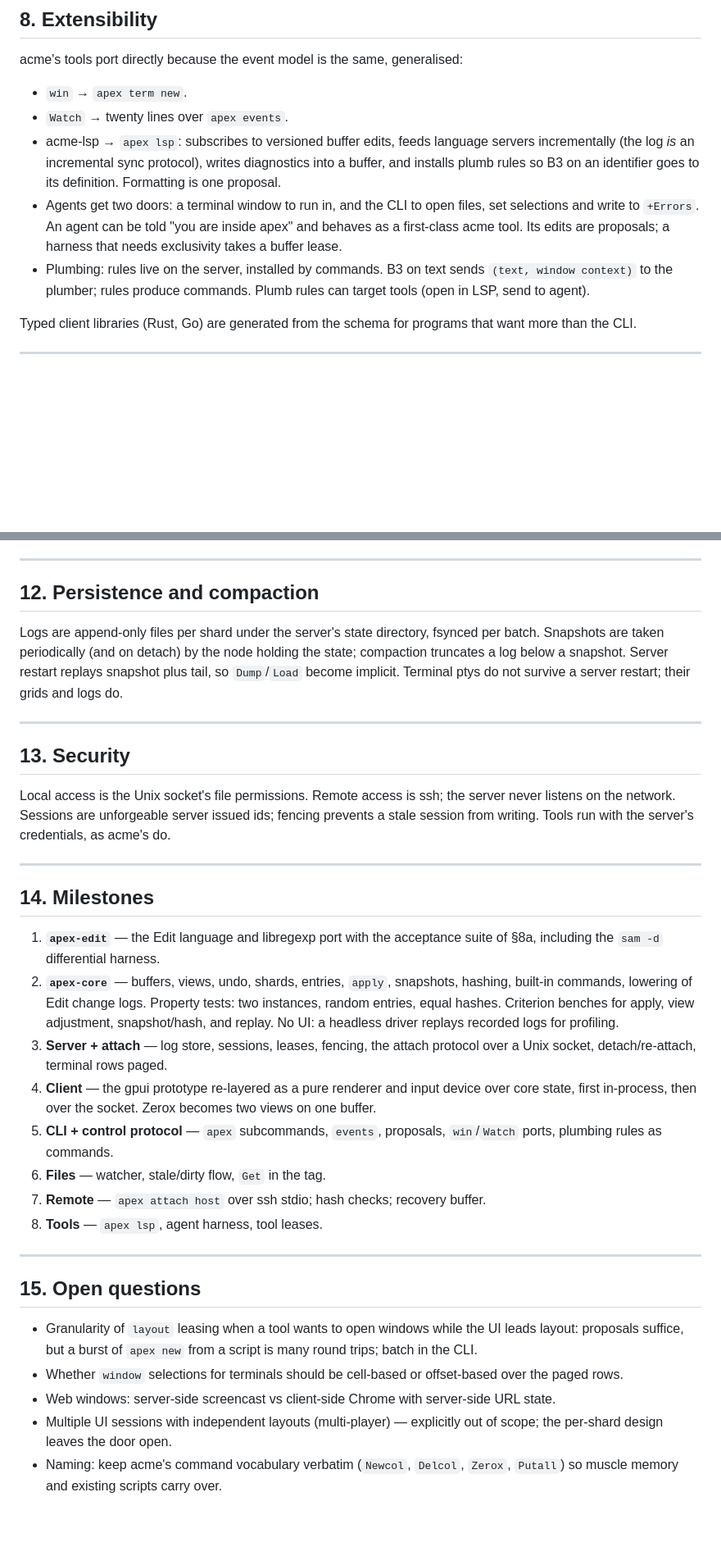
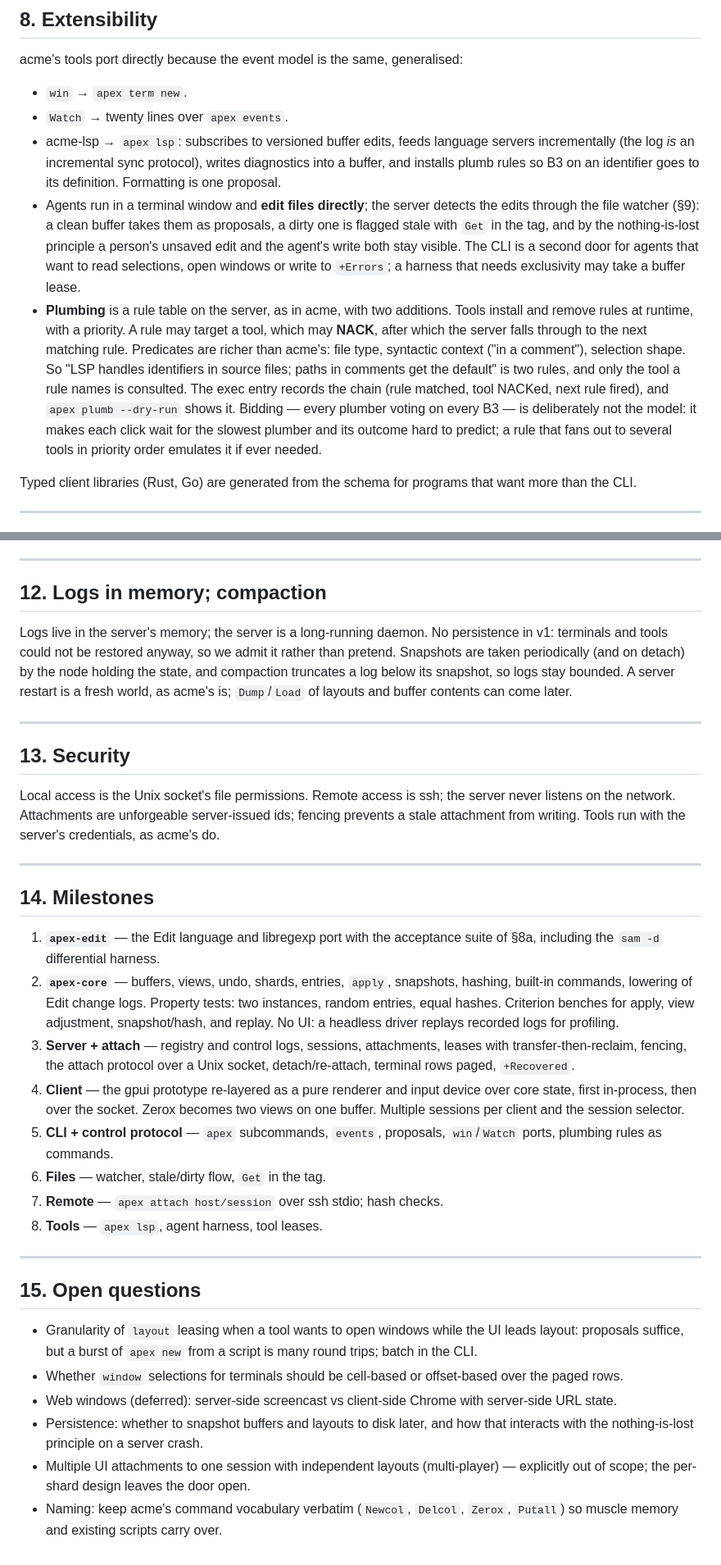
Before and after one commit to mariusae/apex, a Markdown page: DESIGN.md, 2 parts joined by grey strips. Shown at 82% size. Drawn GitHub-style; blank space fills up the shorter version.

```diff
--- a/DESIGN.md
+++ b/DESIGN.md
@@ -403,13 +469,26 @@ acme's tools port directly because the event model is the same, generalised:
   servers incrementally (the log *is* an incremental sync protocol), writes
   diagnostics into a buffer, and installs plumb rules so B3 on an identifier
   goes to its definition. Formatting is one proposal.
-- Agents get two doors: a terminal window to run in, and the CLI to open
-  files, set selections and write to `+Errors`. An agent can be told "you are
-  inside apex" and behaves as a first-class acme tool. Its edits are
-  proposals; a harness that needs exclusivity takes a buffer lease.
-- Plumbing: rules live on the server, installed by commands. B3 on text
-  sends `(text, window context)` to the plumber; rules produce commands.
-  Plumb rules can target tools (open in LSP, send to agent).
+- Agents run in a terminal window and **edit files directly**; the server
+  detects the edits through the file watcher (§9): a clean buffer takes
+  them as proposals, a dirty one is flagged stale with `Get` in the tag,
+  and by the nothing-is-lost principle a person's unsaved edit and the
+  agent's write both stay visible. The CLI is a second door for agents
+  that want to read selections, open windows or write to `+Errors`; a
+  harness that needs exclusivity may take a buffer lease.
+- **Plumbing** is a rule table on the server, as in acme, with two
+  additions. Tools install and remove rules at runtime, with a priority.
+  A rule may target a tool, which may **NACK**, after which the server
+  falls through to the next matching rule. Predicates are richer than
+  acme's: file type, syntactic context ("in a comment"), selection shape.
+  So "LSP handles identifiers in source files; paths in comments get the
+  default" is two rules, and only the tool a rule names is consulted. The
+  exec entry records the chain (rule matched, tool NACKed, next rule
+  fired), and `apex plumb --dry-run` shows it. Bidding — every plumber
+  voting on every B3 — is deliberately not the model: it makes each click
+  wait for the slowest plumber and its outcome hard to predict; a rule
+  that fans out to several tools in priority order emulates it if ever
+  needed.
 
 Typed client libraries (Rust, Go) are generated from the schema for programs
 that want more than the CLI.
@@ -535,21 +621,23 @@ The gpui prototype becomes the client:
 
 ---
 
-## 12. Persistence and compaction
+## 12. Logs in memory; compaction
 
-Logs are append-only files per shard under the server's state directory,
-fsynced per batch. Snapshots are taken periodically (and on detach) by the
-node holding the state; compaction truncates a log below a snapshot. Server
-restart replays snapshot plus tail, so `Dump`/`Load` become implicit.
-Terminal ptys do not survive a server restart; their grids and logs do.
+Logs live in the server's memory; the server is a long-running daemon. No
+persistence in v1: terminals and tools could not be restored anyway, so we
+admit it rather than pretend. Snapshots are taken periodically (and on
+detach) by the node holding the state, and compaction truncates a log
+below its snapshot, so logs stay bounded. A server restart is a fresh
+world, as acme's is; `Dump`/`Load` of layouts and buffer contents can come
+later.
 
 ---
 
 ## 13. Security
 
 Local access is the Unix socket's file permissions. Remote access is ssh;
-the server never listens on the network. Sessions are unforgeable server
-issued ids; fencing prevents a stale session from writing. Tools run with
+the server never listens on the network. Attachments are unforgeable
+server-issued ids; fencing prevents a stale attachment from writing. Tools run with
 the server's credentials, as acme's do.
 
 ---
@@ -563,16 +651,17 @@ the server's credentials, as acme's do.
    Property tests: two instances, random entries, equal hashes. Criterion
    benches for apply, view adjustment, snapshot/hash, and replay. No UI: a
    headless driver replays recorded logs for profiling.
-3. **Server + attach** — log store, sessions, leases, fencing, the attach
-   protocol over a Unix socket, detach/re-attach, terminal rows paged.
+3. **Server + attach** — registry and control logs, sessions, attachments,
+   leases with transfer-then-reclaim, fencing, the attach protocol over a
+   Unix socket, detach/re-attach, terminal rows paged, `+Recovered`.
 4. **Client** — the gpui prototype re-layered as a pure renderer and input
    device over core state, first in-process, then over the socket. Zerox
-   becomes two views on one buffer.
+   becomes two views on one buffer. Multiple sessions per client and the
+   session selector.
 5. **CLI + control protocol** — `apex` subcommands, `events`, proposals,
    `win`/`Watch` ports, plumbing rules as commands.
 6. **Files** — watcher, stale/dirty flow, `Get` in the tag.
-7. **Remote** — `apex attach host` over ssh stdio; hash checks; recovery
-   buffer.
+7. **Remote** — `apex attach host/session` over ssh stdio; hash checks.
 8. **Tools** — `apex lsp`, agent harness, tool leases.
 
 ---
@@ -584,9 +673,12 @@ the server's credentials, as acme's do.
   is many round trips; batch in the CLI.
 - Whether `window` selections for terminals should be cell-based or
   offset-based over the paged rows.
-- Web windows: server-side screencast vs client-side Chrome with server-side
-  URL state.
-- Multiple UI sessions with independent layouts (multi-player) — explicitly
-  out of scope; the per-shard design leaves the door open.
+- Web windows (deferred): server-side screencast vs client-side Chrome
+  with server-side URL state.
+- Persistence: whether to snapshot buffers and layouts to disk later, and
+  how that interacts with the nothing-is-lost principle on a server crash.
+- Multiple UI attachments to one session with independent layouts
+  (multi-player) — explicitly out of scope; the per-shard design leaves
+  the door open.
 - Naming: keep acme's command vocabulary verbatim (`Newcol`, `Delcol`,
   `Zerox`, `Putall`) so muscle memory and existing scripts carry over.
```
Also changed, not shown: other parts of DESIGN.md (+138 -65 lines).
